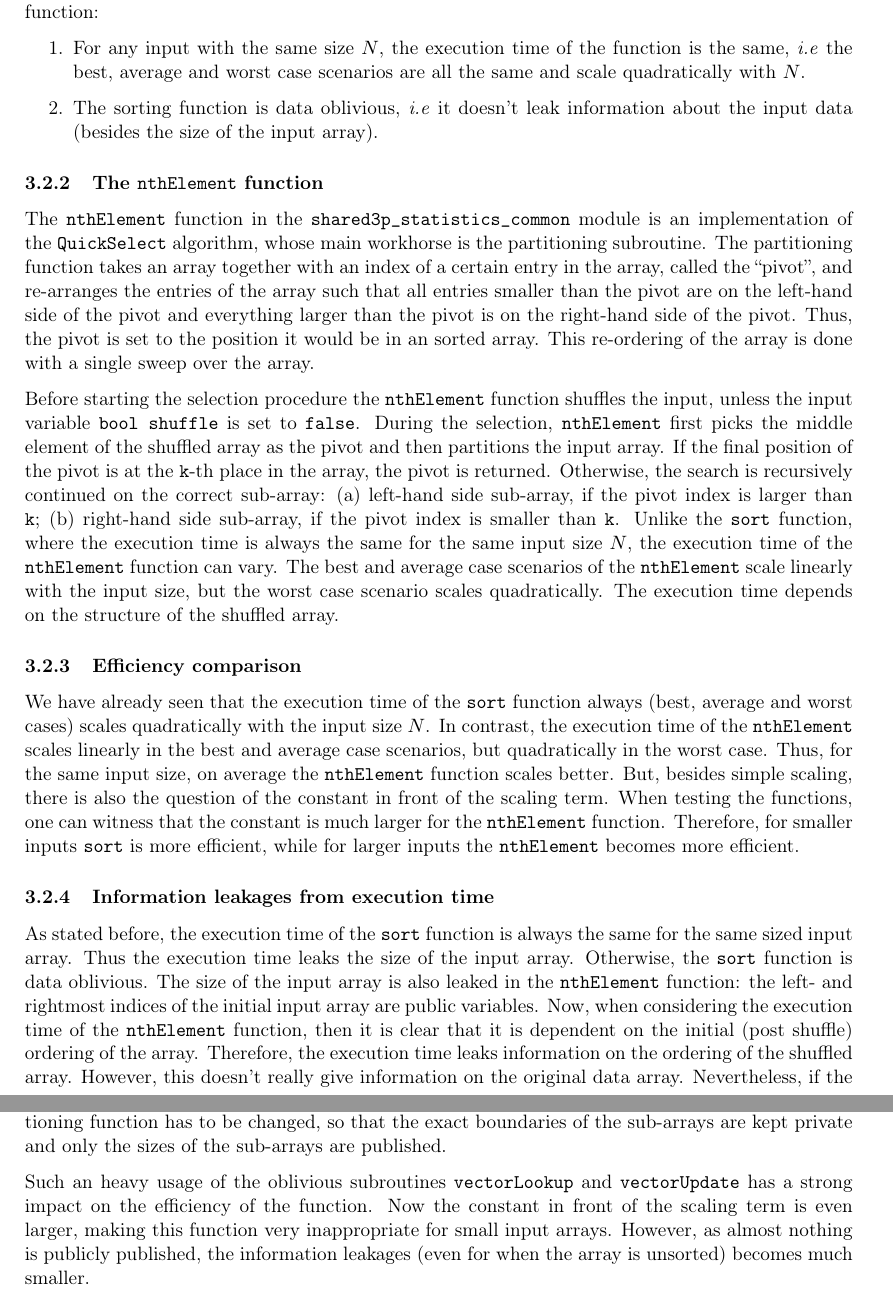
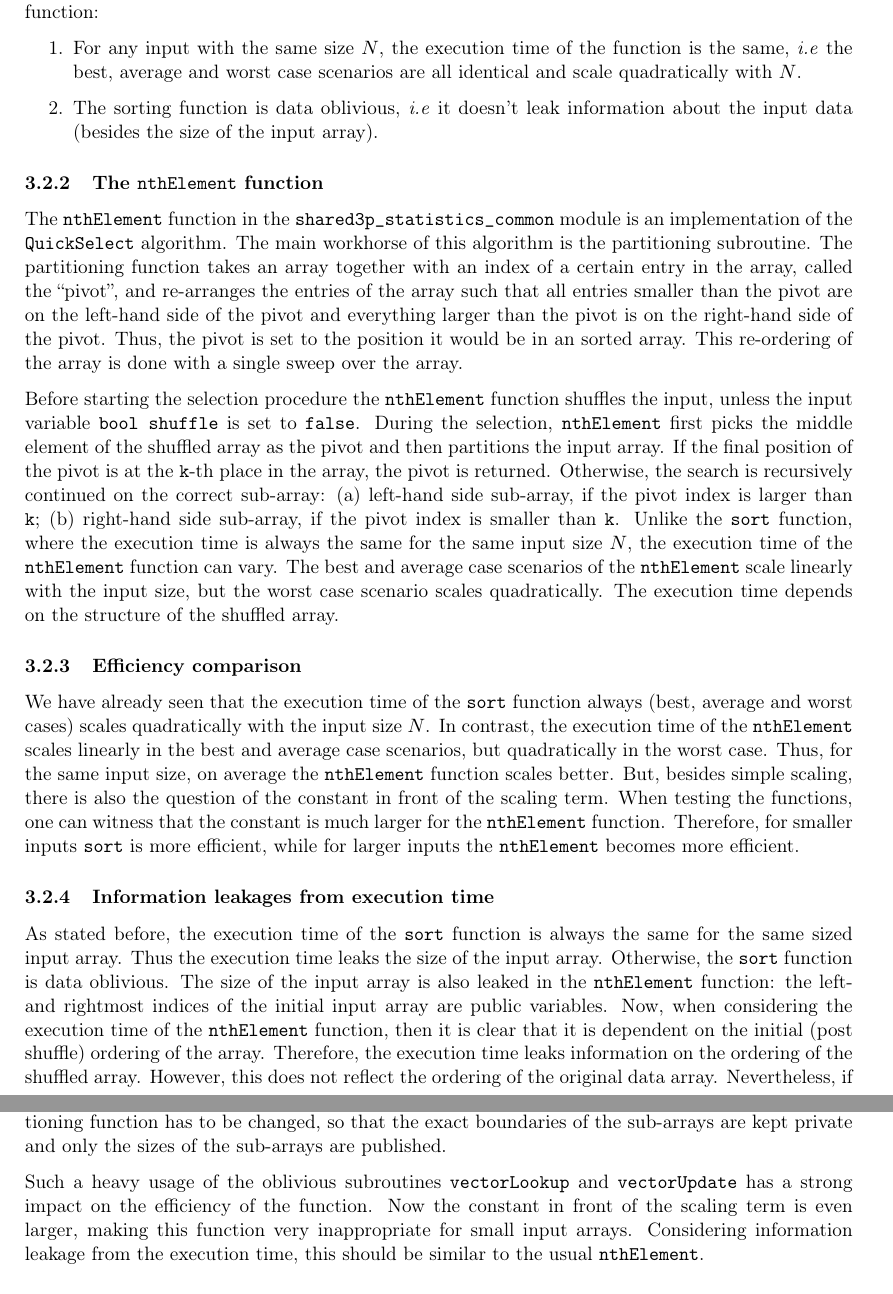
Before and after one commit to madisollikainen/CyberneticaTrialEx, a LaTeX document (doc/doc.tex): two parts of pages 3 and 4 of 4, joined at a grey line, cut so that both start at the same text. Compiled offline with pdfLaTeX.

Commit message:
Corrected mistaks, finalised text and cleaned up old stuff.

```diff
--- a/doc/doc.tex
+++ b/doc/doc.tex
@@ -177,21 +134,17 @@ In this section, I will compare the efficiency and information leakage from exec
 The \ct{sort} function in the \ct{shared3p\_sort} module is an implementation of a $O(N^2)$ sorting function. For the following discussion, there are two important aspects to note about this sorting function:
 
 \begin{enumerate}
-	\item For any input with the same size $N$, the execution time of the function is the same, \emph{i.e} the best, average and worst case scenarios are all the same and scale quadratically with $N$.
+	\item For any input with the same size $N$, the execution time of the function is the same, \emph{i.e} the best, average and worst case scenarios are all identical and scale quadratically with $N$.
 
 	\item The sorting function is data oblivious, \emph{i.e} it doesn't leak information about the input data (besides the size of the input array).
 \end{enumerate}
-
-% (a) Any input with size $N$ the run time is the same, \emph{i.e} the best case, average case and worst case scenarios are the same and all scale quadratically of the input size; (b) The sorting function is data oblivious, \emph{i.e} it doesn't leak information about the input data (besides the size of the input array).
-
-% The number of operations done in the \ct{sort} function only depends on the size of the input $N$ and scales quadratically with $N$. Furthermore, for any input with size $N$ the run time is the same, \emph{i.e} the best case, average case and worst case scenarios are the same and all scale quadratically of the input size $O(N^2)$.
 
  % subsubsection the_sort_function (end)
 
 \subsubsection{The \ct{nthElement} function} % (fold)
 \label{ssub:the_nthelement_function}
 
-The \ct{nthElement} function in the \ct{shared3p\_statistics\_common} module is an implementation of the \ct{QuickSelect} algorithm, whose main workhorse is the partitioning subroutine. The partitioning function takes an array together with an index of a certain entry in the array, called the ``pivot'', and re-arranges the entries of the array such that all entries smaller than the pivot are on the left-hand side of the pivot and everything larger than the pivot is on the right-hand side of the pivot. Thus, the pivot is set to the position it would be in an sorted array. This re-ordering of the array is done with a single sweep over the array.
+The \ct{nthElement} function in the \ct{shared3p\_statistics\_common} module is an implementation of the \ct{QuickSelect} algorithm. The main workhorse of this algorithm is the partitioning subroutine. The partitioning function takes an array together with an index of a certain entry in the array, called the ``pivot'', and re-arranges the entries of the array such that all entries smaller than the pivot are on the left-hand side of the pivot and everything larger than the pivot is on the right-hand side of the pivot. Thus, the pivot is set to the position it would be in an sorted array. This re-ordering of the array is done with a single sweep over the array.
 
 Before starting the selection procedure the \ct{nthElement} function shuffles the input, unless the input variable \ct{bool shuffle} is set to \ct{false}. During the selection, \ct{nthElement} first picks the middle element of the shuffled array as the pivot and then partitions the input array. If the final position of the pivot is at the \ct{k}-th place in the array, the pivot is returned. Otherwise, the search is recursively continued on the correct sub-array: (a) left-hand side sub-array, if the pivot index is larger than \ct{k}; (b) right-hand side sub-array, if the pivot index is smaller than \ct{k}. Unlike the \ct{sort} function, where the execution time is always the same for the same input size $N$, the execution time of the \ct{nthElement} function can vary. The best and average case scenarios of the \ct{nthElement} scale linearly with the input size, but the worst case scenario scales quadratically. The execution time depends on the structure of the shuffled array.
 
@@ -200,17 +153,14 @@ Before starting the selection procedure the \ct{nthElement} function shuffles th
 \subsubsection{Efficiency comparison} % (fold)
 \label{ssub:efficiency_comparison}
 
-% In order to preserve privacy, both \ct{sort} and \ct{nthElement} should start with shuffling the input array. The \ct{sort} function actually enforces this, while the \ct{nthElement} allows calls with out shuffling, but in such cases it is expected that the array has been shuffled beforehand. Thus all-in-all both algorithms effectively start with shuffling, thus this step is common for both.
+We have already seen that the execution time of the \ct{sort} function always (best, average and worst cases) scales quadratically with the input size $N$. In contrast, the execution time of the \ct{nthElement} scales linearly in the best and average case scenarios, but quadratically in the worst case. Thus, for the same input size, on average the \ct{nthElement} function scales better. But, besides simple scaling, there is also the question of the constant in front of the scaling term. When testing the functions, one can witness that the constant is much larger for the \ct{nthElement} function. Therefore, for smaller inputs \ct{sort} is more efficient, while for larger inputs the \ct{nthElement} becomes more efficient.
 
-We have already seen that the execution time of the \ct{sort} function always (best, average and worst cases) scales quadratically with the input size $N$. In contrast, the execution time of the \ct{nthElement} scales linearly in the best and average case scenarios, but quadratically in the worst case. Thus, for the same input size, on average the \ct{nthElement} function scales better. But, besides simple scaling, there is also the question of the constant in front of the scaling term. When testing the functions, one can witness that the constant is much larger for the \ct{nthElement} function. Therefore, for smaller inputs \ct{sort} is more efficient, while for larger inputs the \ct{nthElement} becomes more efficient.
 % subsubsection efficiency_comparison (end)
 
 \subsubsection{Information leakages from execution time} % (fold)
 \label{ssub:information_leakages_from_execution_time}
 
-As stated before, the execution time of the \ct{sort} function is always the same for the same sized input array. Thus the execution time leaks the size of the input array. Otherwise, the \ct{sort} function is data oblivious. The size of the input array is also leaked in the \ct{nthElement} function: the left- and rightmost indices of the initial input array are public variables. Now, when considering the execution time of the \ct{nthElement} function, then it is clear that it is dependent on the initial (post shuffle) ordering of the array. Therefore, the execution time leaks information on the ordering of the shuffled array. However, this doesn't really give information on the original data array. Nevertheless, if the function is executed without shuffling (\ct{bool shuffle} = \ct{false}) then some information is leaked about the original input array.
-
-% if the function is executed without shuffling (\ct{bool shuffle} = \ct{false}) then it might be possible to infer some information on the internal structure of the input array.
+As stated before, the execution time of the \ct{sort} function is always the same for the same sized input array. Thus the execution time leaks the size of the input array. Otherwise, the \ct{sort} function is data oblivious. The size of the input array is also leaked in the \ct{nthElement} function: the left- and rightmost indices of the initial input array are public variables. Now, when considering the execution time of the \ct{nthElement} function, then it is clear that it is dependent on the initial (post shuffle) ordering of the array. Therefore, the execution time leaks information on the ordering of the shuffled array. However, this does not reflect the ordering of the original data array. Nevertheless, if the function is executed without shuffling (\ct{bool shuffle} = \ct{false}) then some information is leaked about the original input array.
 
 % subsubsection information_leakages_from_execution_time (end)
 
@@ -230,20 +178,10 @@ This section discusses the function \ct{D int64 nthElementSortOblivious (D int64
 
 This section discusses the \ct{D int64 nthElementOblivious (D int64[[1]] data, D uint64 k)} function, which uses the same \ct{QuickSelect} algorithm as the \SC standard library function \ct{nthElement}, but keeps the variable \ct{k} private. Similarly as for the \ct{nthElementSortOblivious}, we have to use functions implemented in the \ct{oblivious} module. However, while the \ct{sort} function uses \ct{k} only once, the \ct{nthElement} function uses \ct{k} throughout the function run time for comparison in the control flow. It is also important to note that the boundaries of the sub-arrays, on which the partitioning function is executed, reveal information about the variable \ct{k}. Thus, these boundaries also must be kept private. Consequently, most of the vector accessing and updating in the function has to be made via the oblivious \ct{vectorLookup} and \ct{vectorUpdate} functions from the \ct{oblivious} module. Besides the oblivious vector accessing and updating, the condition for the \ct{for loop} in the partitioning function has to be changed, so that the exact boundaries of the sub-arrays are kept private and only the sizes of the sub-arrays are published.
 
-Such an heavy usage of the oblivious subroutines \ct{vectorLookup} and \ct{vectorUpdate} has a strong impact on the efficiency of the function. Now the constant in front of the scaling term is even larger, making this function very inappropriate for small input arrays. However, as almost nothing is publicly published, the information leakages (even for when the array is unsorted) becomes much smaller.
-
-
-% in had to be done via the oblivious \ct{vectorLookup} and \ct{vectorUpdate} functions from the \ct{oblivious} module. Besides these changes, the loop condition in the \ct{for loop} in the partitioning function had to be changes, such that the exact boundaries of the sub-arrays are kept private and only the sizes of the sub-arrays are published.
-
-% Both of these oblivious functions scale linearly with the input size, while the usual vector access and update is a constant time operation. As both of these linearly scaling functions are called inside the \ct{for loop} in the partitioning function, the new oblivious partitioning function scales quadratically with the input size. Correspondingly, the execution time of the \ct{nthElementOblivious} function scales quadratically with the input size for the best and average case and cubically for the worst case. Therefore, on average the function \ct{nthElementOblivious} has a similar efficiency as the function \ct{nthElementSortOblivious}, but its worst case execution time is much longer. But, due to keeping everything private, the information leakage has been considerably lowered.
-
+Such a heavy usage of the oblivious subroutines \ct{vectorLookup} and \ct{vectorUpdate} has a strong impact on the efficiency of the function. Now the constant in front of the scaling term is even larger, making this function very inappropriate for small input arrays. Considering information leakage from the execution time, this should be similar to the usual \ct{nthElement}.
 
 % subsection the_nthelementoblivious_function (end)
 
 % section description_of_the_solution (end)
 
-
-
-% \bibliography{sharemind.bib}
-
 \end{document}
```
Also changed, not shown: doc/doc.pdf, doc/doc.tex (55 more changed lines).
